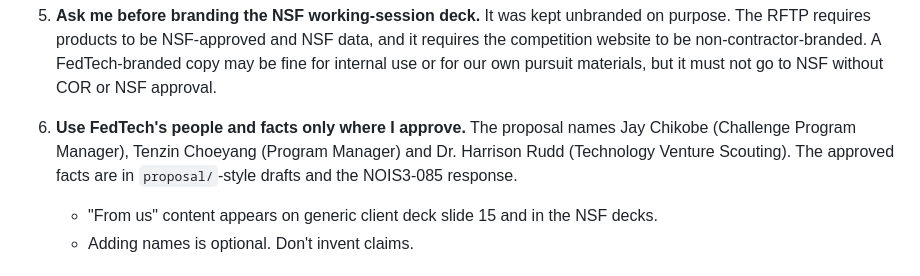
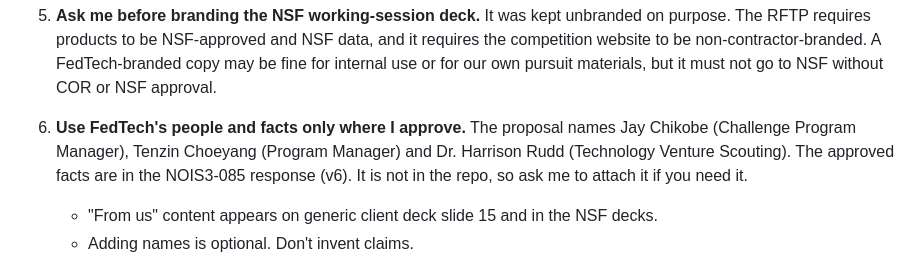
Before and after one commit to mwilajchikobe-design/082, a Markdown page: oi-framework/HANDOFF_fedtech-branding.md, the part around the change. Drawn GitHub-style.

Commit message:
Clarify where approved FedTech facts come from in branding handoff
Co-Authored-By: Claude Opus 5.5 <noreply@anthropic.com>
Claude-Session: https://claude.ai/code/session_01F9J1ELsrZLDJ1adPrePgx8

```diff
--- a/oi-framework/HANDOFF_fedtech-branding.md
+++ b/oi-framework/HANDOFF_fedtech-branding.md
@@ -54,7 +54,7 @@ Four PowerPoint decks are generated by pptxgenjs scripts in `oi-framework/build/
    - the generic client deck and the generic playbook
    - the NSF internal playbook
 5. **Ask me before branding the NSF working-session deck.** It was kept unbranded on purpose. The RFTP requires products to be NSF-approved and NSF data, and it requires the competition website to be non-contractor-branded. A FedTech-branded copy may be fine for internal use or for our own pursuit materials, but it must not go to NSF without COR or NSF approval.
-6. **Use FedTech's people and facts only where I approve.** The proposal names Jay Chikobe (Challenge Program Manager), Tenzin Choeyang (Program Manager) and Dr. Harrison Rudd (Technology Venture Scouting). The approved facts are in `proposal/`-style drafts and the NOIS3-085 response.
+6. **Use FedTech's people and facts only where I approve.** The proposal names Jay Chikobe (Challenge Program Manager), Tenzin Choeyang (Program Manager) and Dr. Harrison Rudd (Technology Venture Scouting). The approved facts are in the NOIS3-085 response (v6). It is not in the repo, so ask me to attach it if you need it.
    - "From us" content appears on generic client deck slide 15 and in the NSF decks.
    - Adding names is optional. Don't invent claims.
 
```
